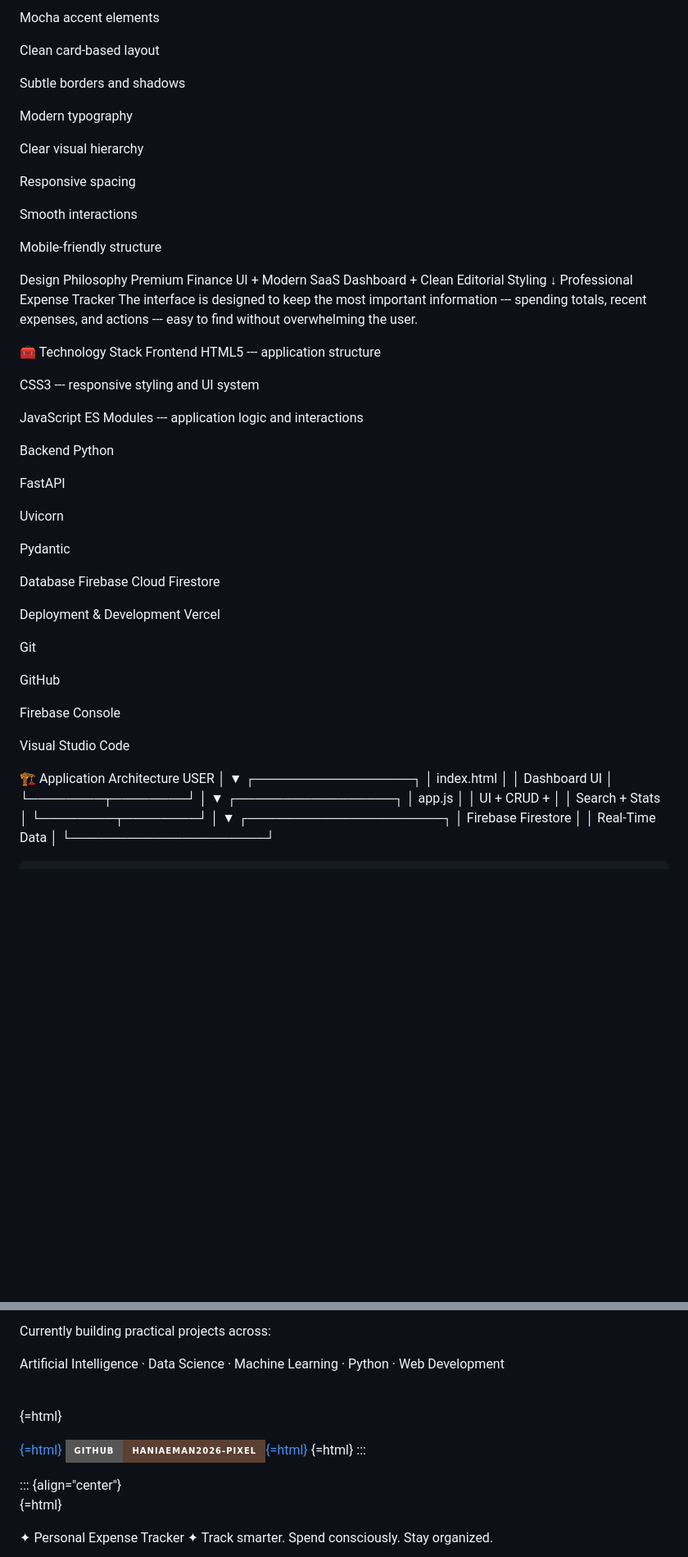
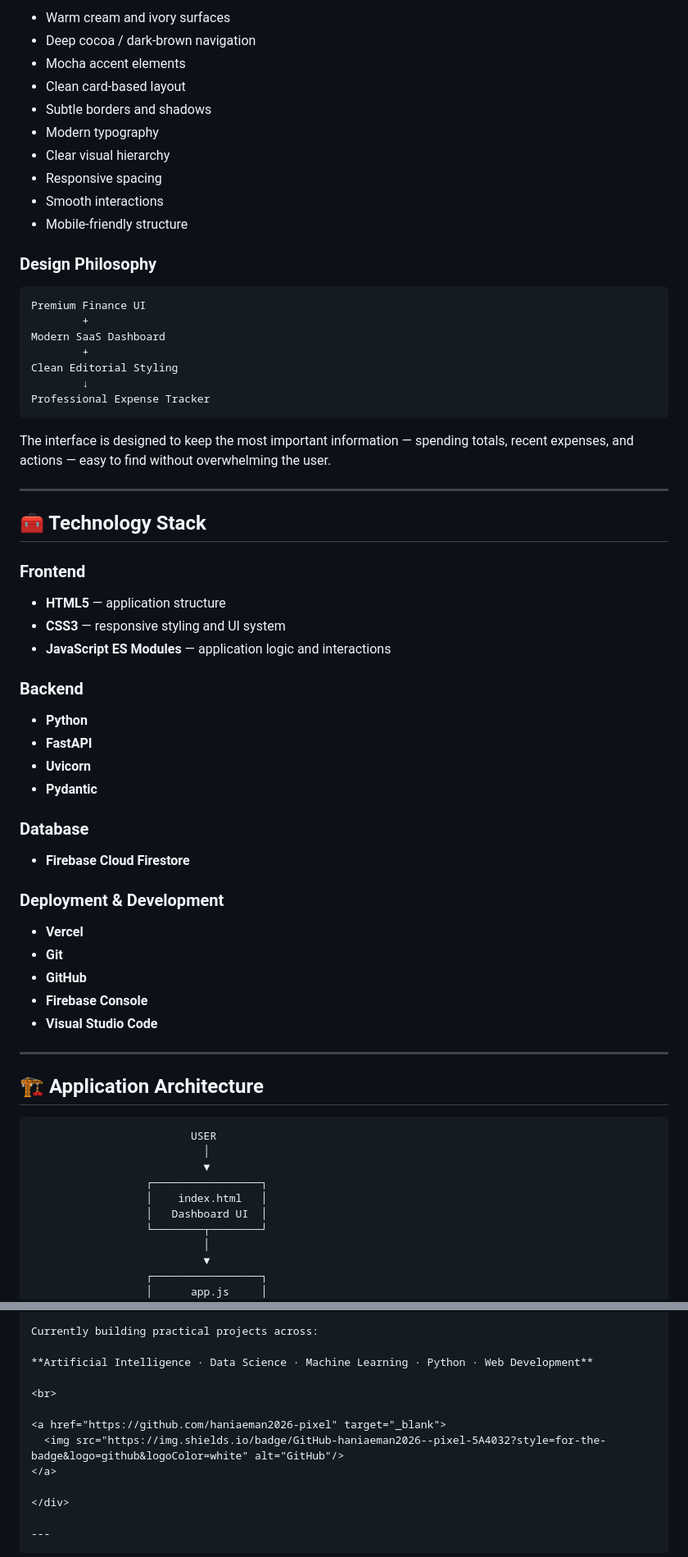
Before and after one commit to haniaeman2026-pixel/Personal-Expense-Tracker, a Markdown page: README.md, 2 parts joined by grey strips. Shown at 82% size. GitHub-like rendering; badges without logos; blank space fills up the shorter version.

````diff
--- a/README.md
+++ b/README.md
@@ -141,21 +127,18 @@ Deep cocoa / dark-brown navigation
 
-Mocha accent elements
+- Warm cream and ivory surfaces
+- Deep cocoa / dark-brown navigation
+- Mocha accent elements
+- Clean card-based layout
+- Subtle borders and shadows
+- Modern typography
+- Clear visual hierarchy
+- Responsive spacing
+- Smooth interactions
+- Mobile-friendly structure
 
-Clean card-based layout
+### Design Philosophy
 
-Subtle borders and shadows
-
-Modern typography
-
-Clear visual hierarchy
-
-Responsive spacing
-
-Smooth interactions
-
-Mobile-friendly structure
-
-Design Philosophy
+```text
 Premium Finance UI
         +
 Modern SaaS Dashboard
@@ -163,42 +146,44 @@ Modern SaaS Dashboard
 Clean Editorial Styling
         ↓
 Professional Expense Tracker
-The interface is designed to keep the most important information ---
-spending totals, recent expenses, and actions --- easy to find without
-overwhelming the user.
+```
 
-🧰 Technology Stack
-Frontend
-HTML5 --- application structure
+The interface is designed to keep the most important information — spending totals, recent expenses, and actions — easy to find without overwhelming the user.
 
-CSS3 --- responsive styling and UI system
+---
 
-JavaScript ES Modules --- application logic and interactions
+## 🧰 Technology Stack
 
-Backend
-Python
+### Frontend
 
-FastAPI
+- **HTML5** — application structure
+- **CSS3** — responsive styling and UI system
+- **JavaScript ES Modules** — application logic and interactions
 
-Uvicorn
+### Backend
 
-Pydantic
+- **Python**
+- **FastAPI**
+- **Uvicorn**
+- **Pydantic**
 
-Database
-Firebase Cloud Firestore
+### Database
 
-Deployment & Development
-Vercel
+- **Firebase Cloud Firestore**
 
-Git
+### Deployment & Development
 
-GitHub
+- **Vercel**
+- **Git**
+- **GitHub**
+- **Firebase Console**
+- **Visual Studio Code**
 
-Firebase Console
+---
 
-Visual Studio Code
+## 🏗️ Application Architecture
 
-🏗️ Application Architecture
+```text
                          USER
                            │
                            ▼
@@ -495,19 +577,15 @@ AI & Data Science Student · ML Developer · Python Enthusiast
 
 Currently building practical projects across:
 
-Artificial Intelligence · Data Science · Machine Learning · Python ·
-Web Development
+**Artificial Intelligence · Data Science · Machine Learning · Python · Web Development**
 
-<br>{=html}
+<br>
 
-<a href="https://github.com/haniaeman2026-pixel" target="_blank">{=html}
-<img src="https://img.shields.io/badge/GitHub-haniaeman2026--pixel-5A4032?style=for-the-badge&logo=github&logoColor=white" alt="GitHub"/>{=html}
-</a>{=html}
-:::
+<a href="https://github.com/haniaeman2026-pixel" target="_blank">
+  <img src="https://img.shields.io/badge/GitHub-haniaeman2026--pixel-5A4032?style=for-the-badge&logo=github&logoColor=white" alt="GitHub"/>
+</a>
 
-::: {align="center"}
-<br>{=html}
+</div>
 
-✦ Personal Expense Tracker ✦
-Track smarter. Spend consciously. Stay organized.
+---
 
````
Also changed, not shown: other parts of README.md (+301 -208 lines).
